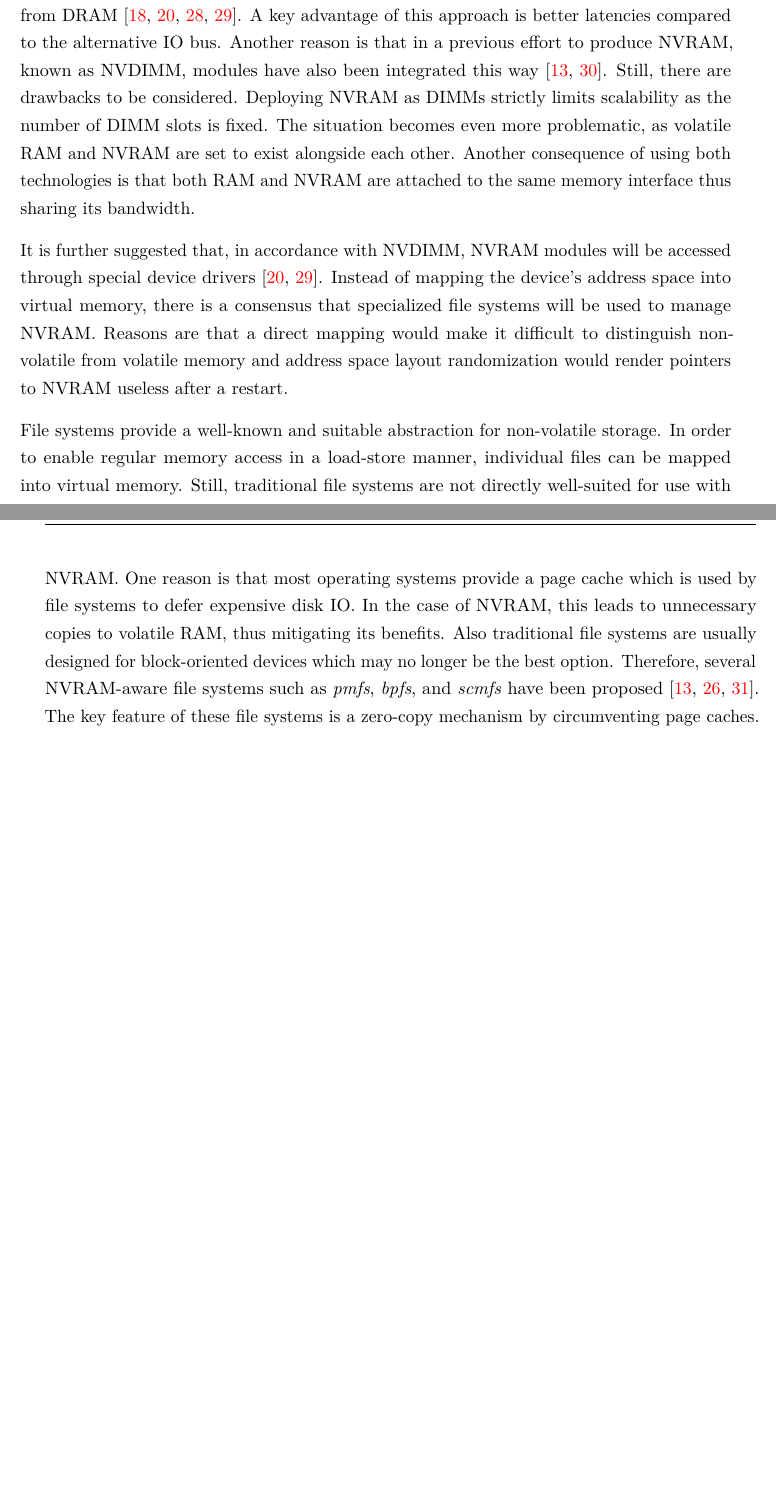
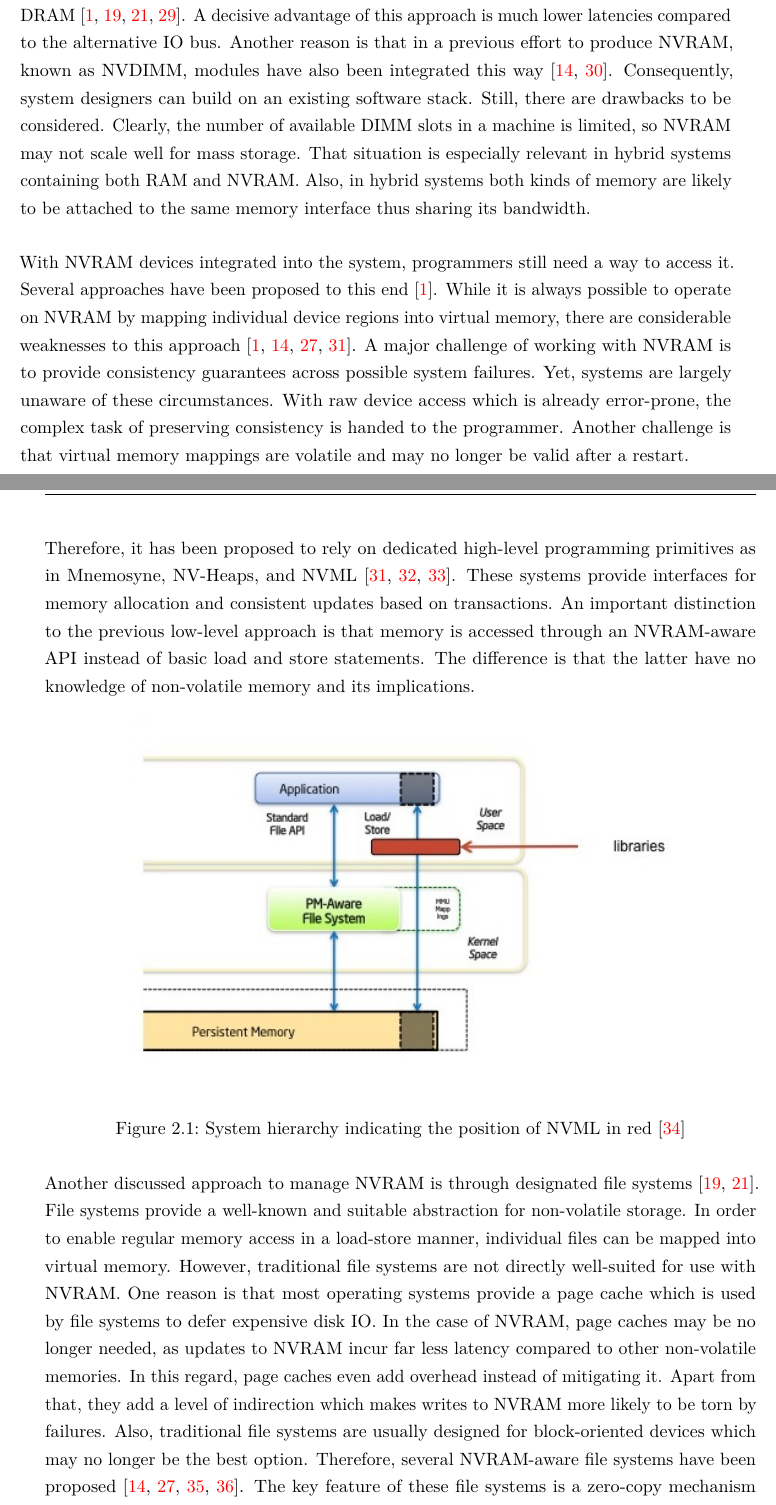
Before and after one commit to lorenjac/master-thesis-text, a LaTeX thesis (main.tex, which reads contents/nvram/main.tex): two parts of pages 17 and 18 of 50, joined at a grey line, cut so that both start at the same text, the shorter picture padded with empty space. Compiled offline with pdfLaTeX.

Commit message:
NVRAM: improved paragraph about memory management
+ reworked part about accessing NVRAM
+ reworked part about file systems
+ removed part about non-volatile pointers etc.
+ added figure for NVML system architecture
+ added figure for general NVRAM architecture
+ added figure for memory subsystem

```diff
--- a/contents/nvram/main.tex
+++ b/contents/nvram/main.tex
@@ -243,33 +243,58 @@ addressed in this area.
 An important aspect in managing NVRAM is the memory interface. Recent research
 suggests that NVRAM will be attached to the system memory bus using the DIMM
 format known from DRAM \cite{volos2017whisper, oukid2017data, andrei2017sap,
-intel2017nvdimm}. A key advantage of this approach is better latencies compared
-to the alternative IO bus. Another reason is that in a previous effort to
-produce NVRAM, known as NVDIMM, modules have also been integrated this way
-\cite{dulloor2014system, huang2014design}. Still, there are drawbacks to be
-considered. Deploying NVRAM as DIMMs strictly limits scalability as the number
-of DIMM slots is fixed. The situation becomes even more problematic, as volatile
-RAM and NVRAM are set to exist alongside each other. Another consequence of
-using both technologies is that both RAM and NVRAM are attached to the same
-memory interface thus sharing its bandwidth.
+intel2017nvdimm}. A decisive advantage of this approach is much lower latencies
+compared to the alternative IO bus. Another reason is that in a previous effort
+to produce NVRAM, known as NVDIMM, modules have also been integrated this way
+\cite{dulloor2014system, huang2014design}. Consequently, system designers can
+build on an existing software stack. Still, there are drawbacks to be
+considered. Clearly, the number of available DIMM slots in a machine is limited,
+so NVRAM may not scale well for mass storage. That situation is especially
+relevant in hybrid systems containing both RAM and NVRAM. Also, in hybrid
+systems both kinds of memory are likely to be attached to the same memory
+interface thus sharing its bandwidth.
 
-It is further suggested that, in accordance with NVDIMM, NVRAM modules will be
-accessed through special device drivers \cite{oukid2017data, intel2017nvdimm}.
-Instead of mapping the device's address space into virtual memory, there is a
-consensus that specialized file systems will be used to manage NVRAM. Reasons
-are that a direct mapping would make it difficult to distinguish non-volatile
-from volatile memory and address space layout randomization would render
-pointers to NVRAM useless after a restart.
+With NVRAM devices integrated into the system, programmers still need a way to
+access it. Several approaches have been proposed to this end
+\cite{volos2017whisper}. While it is always possible to operate on NVRAM by
+mapping individual device regions into virtual memory, there are considerable
+weaknesses to this approach \cite{condit2009better, volos2011mnemosyne,
+dulloor2014system, volos2017whisper}. A major challenge of working with NVRAM is
+to provide consistency guarantees across possible system failures. Yet, systems
+are largely unaware of these circumstances. With raw device access which is
+already error-prone, the complex task of preserving consistency is handed to the
+programmer. Another challenge is that virtual memory mappings are volatile and
+may no longer be valid after a restart.
 
-File systems provide a well-known and suitable abstraction for non-volatile
-storage. In order to enable regular memory access in a load-store manner,
-individual files can be mapped into virtual memory. Still, traditional file
-systems are not directly well-suited for use with NVRAM. One reason is that most
-operating systems provide a page cache which is used by file systems to defer
-expensive disk IO. In the case of NVRAM, this leads to unnecessary copies to
-volatile RAM, thus mitigating its benefits. Also traditional file systems are
-usually designed for block-oriented devices which may no longer be the best
-option. Therefore, several NVRAM-aware file systems such as \emph{pmfs},
-\emph{bpfs}, and \emph{scmfs} have been proposed \cite{condit2009better,
-wu2011scmfs, dulloor2014system}. The key feature of these file systems is a
+Therefore, it has been proposed to rely on dedicated high-level programming
+primitives as in Mnemosyne, NV-Heaps, and NVML \cite{volos2011mnemosyne,
+coburn2011nv_heaps, intel2017nvml}. These systems provide interfaces for memory
+allocation and consistent updates based on transactions. An important
+distinction to the previous low-level approach is that memory is accessed
+through an NVRAM-aware API instead of basic load and store statements. The
+difference is that the latter have no knowledge of non-volatile memory and its
+implications.
+
+\begin{figure}[!ht]
+    \centering
+    \includegraphics[scale=0.75]{figures/nvml-arch.jpg}
+    \caption{System hierarchy indicating the position of NVML in red \cite{intel2014nvml}}
+    \label{fig:nvml}
+\end{figure}
+
+Another discussed approach to manage NVRAM is through designated file systems
+\cite{oukid2017data, andrei2017sap}. File systems provide a well-known and
+suitable abstraction for non-volatile storage. In order to enable regular memory
+access in a load-store manner, individual files can be mapped into virtual
+memory. However, traditional file systems are not directly well-suited for use
+with NVRAM. One reason is that most operating systems provide a page cache which
+is used by file systems to defer expensive disk IO. In the case of NVRAM, page
+caches may be no longer needed, as updates to NVRAM incur far less latency
+compared to other non-volatile memories. In this regard, page caches even add
+overhead instead of mitigating it. Apart from that, they add a level of
+indirection which makes writes to NVRAM more likely to be torn by failures.
+Also, traditional file systems are usually designed for block-oriented devices
+which may no longer be the best option. Therefore, several NVRAM-aware file
+systems have been proposed \cite{condit2009better, wu2011scmfs,
+dulloor2014system, xu2016nova}. The key feature of these file systems is a
 zero-copy mechanism by circumventing page caches. This enables true store-load
```
Also changed, not shown: bib/memory.bib (+62 -0 lines), contents/intro/main.tex (+4 -4 lines), figures/nvml-arch.jpg (added), figures/nvram-arch.pdf (added), figures/nvram-memory-subsystem.pdf (added), contents/nvram/main.tex (29 more changed lines).
